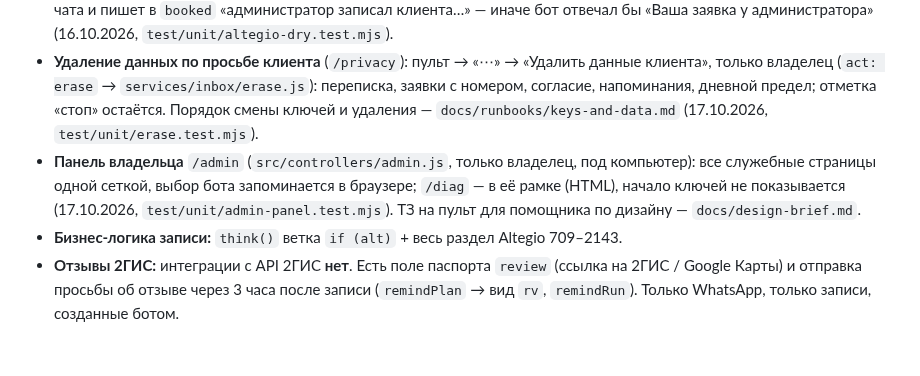
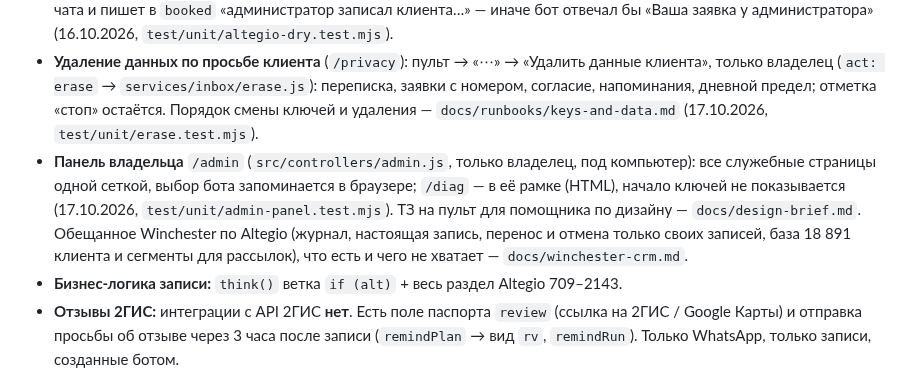
Before and after one commit to aztenel/ai-admin, a Markdown page: CLAUDE.md, the part around the change. GitHub-like rendering; blank space fills up the shorter version.

```diff
--- a/CLAUDE.md
+++ b/CLAUDE.md
@@ -98,7 +98,7 @@
 - **Вебхуки:** Meta общий — `POST /` и `/webhook` (≈3836); Meta клиента — `/wa/<id>` → `handleWAClient` (4268); Green-API общий — `POST /ga?t=<GA_HOOK>` (≈3822); Green-API клиента — `/ga/<id>?t=<пароль>` → `handleGreen` (4196). Wazzapo (партнёр Meta) клиента — `/wz/<id>` → `handleWZClient`: событие перекладывается в формат вебхука Meta и идёт в `handleWhatsApp`; ответ человека с телефона (`message.outgoing`, кроме своих сообщений бота — отметка `wzout:<id>`) ставит бота на паузу; свои ответы бот отмечает до отправки и по id, и по тексту (`wzt:<номер>:<хэш>`, 10 минут) — событие о своём сообщении может прийти раньше ответа Wazzapo на отправку. Подпись Meta — `metaSigOk` (4280). Повторы — `seenBefore`: сначала память экземпляра Worker (одновременные доставки одного сообщения — KV не атомарен, был бы двойной ответ), потом ключ `seen:`. Человек ответил (телефон, пульт), пока ИИ писал ответ, — бот свой ответ не отправляет, если ничего не сделал (запись, отмена, заявка) (`taken` в `think()`). Ответ бота не дошёл — сигнал в Telegram раз в 10 минут на бизнес и пометка «Ответ не дошёл» (`need: send`) в каждом таком чате (`watchSend`). Wazzapo: удаление и правка сообщения клиентом (тип, флаг или служебный текст «Это сообщение удалено») боту не передаются, то же сообщение с другим id (тот же текст и время отправки) — один раз (`goneOrEdited`, `twin` в `wazzapo.js`; случай 16.10.2026 — двойные ответы на живом показе Winchester). Проверки — `test/unit/channels.test.mjs`.
 - **Бэкенд PWA-пульта:** `/api/inbox/*` (5089–5268), страница — `PULT_LIVE` из `pult.gen.js` (собран из `pult/`), демо `/demo` — `PULT_DEMO`. «Сделано» на заявке на запись (администратор записал клиента вручную) убирает её из `pend` чата и пишет в `booked` «администратор записал клиента…» — иначе бот отвечал бы «Ваша заявка у администратора» (16.10.2026, `test/unit/altegio-dry.test.mjs`).
 - **Удаление данных по просьбе клиента** (`/privacy`): пульт → «⋯» → «Удалить данные клиента», только владелец (`act: erase` → `services/inbox/erase.js`): переписка, заявки с номером, согласие, напоминания, дневной предел; отметка «стоп» остаётся. Порядок смены ключей и удаления — `docs/runbooks/keys-and-data.md` (17.10.2026, `test/unit/erase.test.mjs`).
-- **Панель владельца** `/admin` (`src/controllers/admin.js`, только владелец, под компьютер): все служебные страницы одной сеткой, выбор бота запоминается в браузере; `/diag` — в её рамке (HTML), начало ключей не показывается (17.10.2026, `test/unit/admin-panel.test.mjs`). ТЗ на пульт для помощника по дизайну — `docs/design-brief.md`.
+- **Панель владельца** `/admin` (`src/controllers/admin.js`, только владелец, под компьютер): все служебные страницы одной сеткой, выбор бота запоминается в браузере; `/diag` — в её рамке (HTML), начало ключей не показывается (17.10.2026, `test/unit/admin-panel.test.mjs`). ТЗ на пульт для помощника по дизайну — `docs/design-brief.md`. Обещанное Winchester по Altegio (журнал, настоящая запись, перенос и отмена только своих записей, база 18 891 клиента и сегменты для рассылок), что есть и чего не хватает — `docs/winchester-crm.md`.
 - **Бизнес-логика записи:** `think()` ветка `if (alt)` + весь раздел Altegio 709–2143.
 - **Отзывы 2ГИС:** интеграции с API 2ГИС **нет**. Есть поле паспорта `review` (ссылка на 2ГИС / Google Карты) и отправка просьбы об отзыве через 3 часа после записи (`remindPlan` → вид `rv`, `remindRun`). Только WhatsApp, только записи, созданные ботом.
 - **Trade-In:** в коде **нет**. Ближайшее — ниша `repair` (прайс «модель | работа | цена | срок», `parseRepairs`, `REPAIR_RULE`). В целевой архитектуре место для него — `src/services/tradein/` (оценка по прайсу, заявка администратору), см. `REFACTORING.md`, фаза 1.
```
Also changed, not shown: docs/winchester-crm.md (added, +88 -0 lines).
